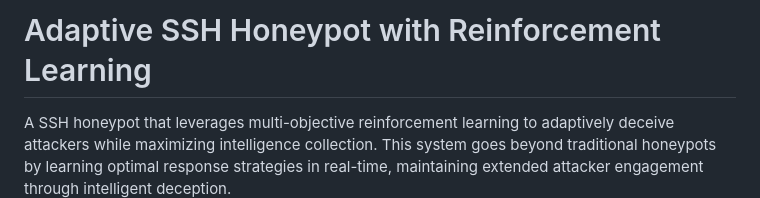
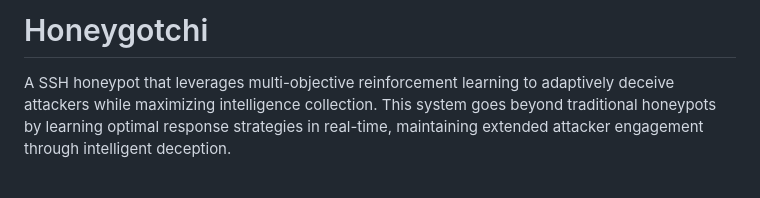
Before and after one commit to hellybrine/honeygotchi, a Markdown page: README.md, the part around the change. Drawn GitHub-style; blank space fills up the shorter version.

Commit message:
added updated readme

```diff
--- a/README.md
+++ b/README.md
@@ -1,4 +1,4 @@
-# Adaptive SSH Honeypot with Reinforcement Learning
+# Honeygotchi
 
 A SSH honeypot that leverages multi-objective reinforcement learning to adaptively deceive attackers while maximizing intelligence collection. This system goes beyond traditional honeypots by learning optimal response strategies in real-time, maintaining extended attacker engagement through intelligent deception.
 
```
